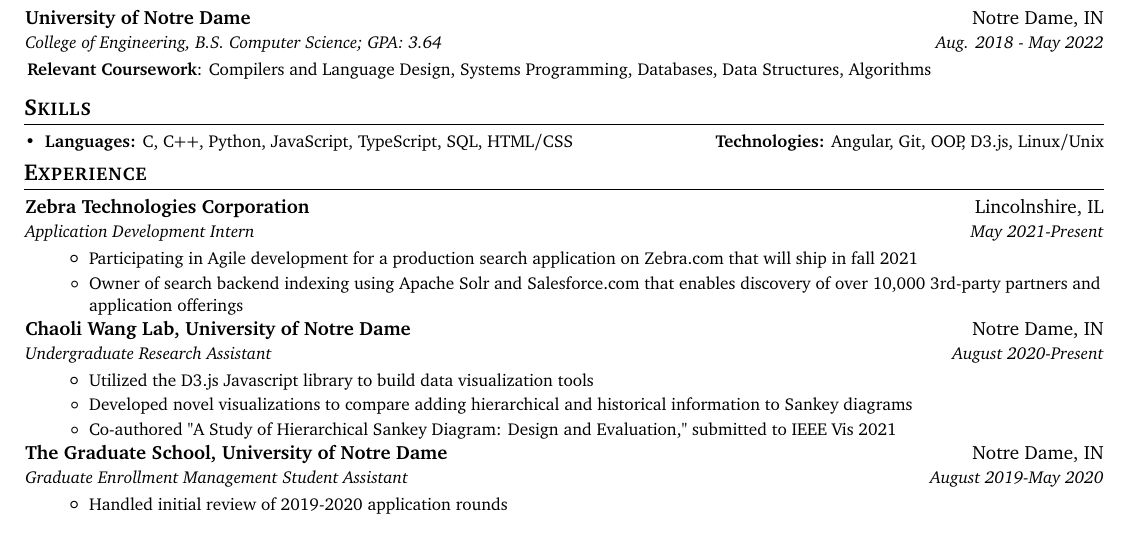
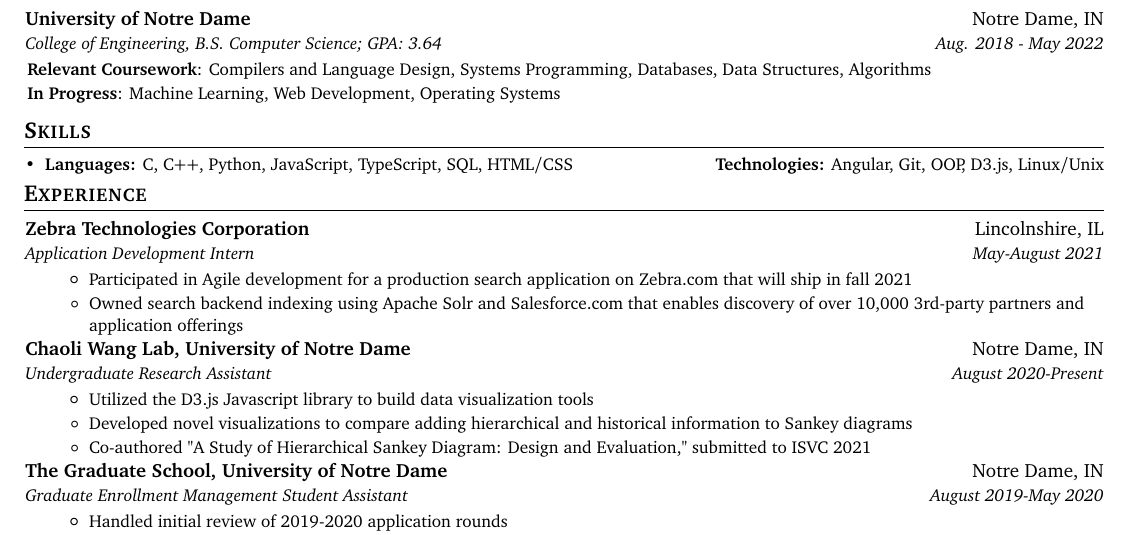
Before and after one commit to cnrmrphy/resume, a LaTeX CV (Resume_Conor_Murphy.tex): part of the page, cut so that both start at the same text. Compiled offline with pdfLaTeX.

Commit message:
fw21, end zebra, isvc

```diff
--- a/Resume_Conor_Murphy.tex
+++ b/Resume_Conor_Murphy.tex
@@ -103,6 +103,7 @@
       {University of Notre Dame}{Notre Dame, IN}
       {College of Engineering, B.S. Computer Science;  GPA: 3.64}{Aug. 2018 - May 2022}
       \resumeItemNoBullet{Relevant Coursework}{Compilers and Language Design, Systems Programming, Databases, Data Structures, Algorithms}
+      \resumeItemNoBullet{In Progress}{Machine Learning, Web Development, Operating Systems}
   \resumeSubHeadingListEnd
 
   \vspace{3pt}
@@ -131,12 +132,12 @@
   %Zebra
   \resumeSubheading
     {Zebra Technologies Corporation}{Lincolnshire, IL}
-    {Application Development Intern}{May 2021-Present}
+    {Application Development Intern}{May-August 2021}
       \resumeItemListStart
       \resumeItem{}
-        {Participating in Agile development for a production search application on Zebra.com that will ship in fall 2021}
+        {Participated in Agile development for a production search application on Zebra.com that will ship in fall 2021}
       \resumeItem{}
-        {Owner of search backend indexing using Apache Solr and Salesforce.com that enables discovery of over 10,000 3rd-party partners and application offerings}
+        {Owned search backend indexing using Apache Solr and Salesforce.com that enables discovery of over 10,000 3rd-party partners and application offerings}
     \resumeItemListEnd
     \vspace{-2pt}
 
@@ -150,7 +151,7 @@
       \resumeItem{}
         {Developed novel visualizations to compare adding hierarchical and historical information to Sankey diagrams}
       \resumeItem{}
-        {Co-authored "A Study of Hierarchical Sankey Diagram: Design and Evaluation," submitted to IEEE Vis 2021}
+        {Co-authored "A Study of Hierarchical Sankey Diagram: Design and Evaluation," submitted to ISVC 2021}
     \resumeItemListEnd
     \vspace{-2pt}
 
```
Also changed, not shown: Resume_Conor_Murphy.pdf.
